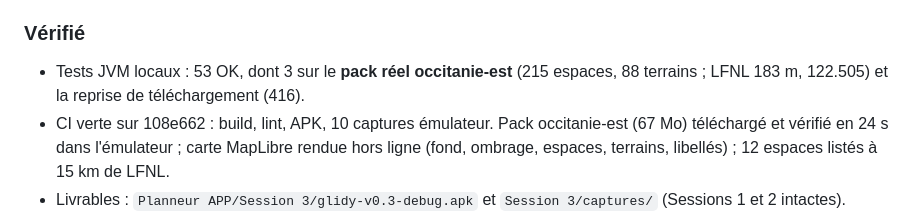
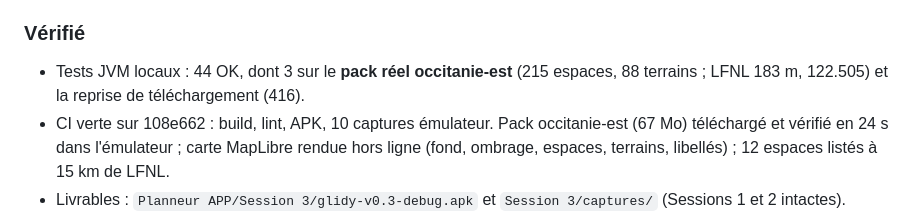
Before and after one commit to jeanbaptisteallaire/Glider-Copilot, a Markdown page: docs/HANDOFF.md, the part around the change. Drawn GitHub-style.

Commit message:
HANDOFF : nombre de tests
Co-Authored-By: Claude Opus 5 <noreply@anthropic.com>
Claude-Session: https://claude.ai/code/session_01UhYPQFE8Ci9yXxULBCCC9T

```diff
--- a/docs/HANDOFF.md
+++ b/docs/HANDOFF.md
@@ -20,7 +20,7 @@
 - Altitude du terrain de référence lue dans openAIP (LFNL 183 m) pour la coupe démo.
 
 ### Vérifié
-- Tests JVM locaux : 53 OK, dont 3 sur le **pack réel occitanie-est** (215 espaces, 88 terrains ; LFNL 183 m, 122.505) et la reprise de téléchargement (416).
+- Tests JVM locaux : 44 OK, dont 3 sur le **pack réel occitanie-est** (215 espaces, 88 terrains ; LFNL 183 m, 122.505) et la reprise de téléchargement (416).
 - CI verte sur 108e662 : build, lint, APK, 10 captures émulateur. Pack occitanie-est (67 Mo) téléchargé et vérifié en 24 s dans l'émulateur ;
   carte MapLibre rendue hors ligne (fond, ombrage, espaces, terrains, libellés) ; 12 espaces listés à 15 km de LFNL.
 - Livrables : `Planneur APP/Session 3/glidy-v0.3-debug.apk` et `Session 3/captures/` (Sessions 1 et 2 intactes).
```
